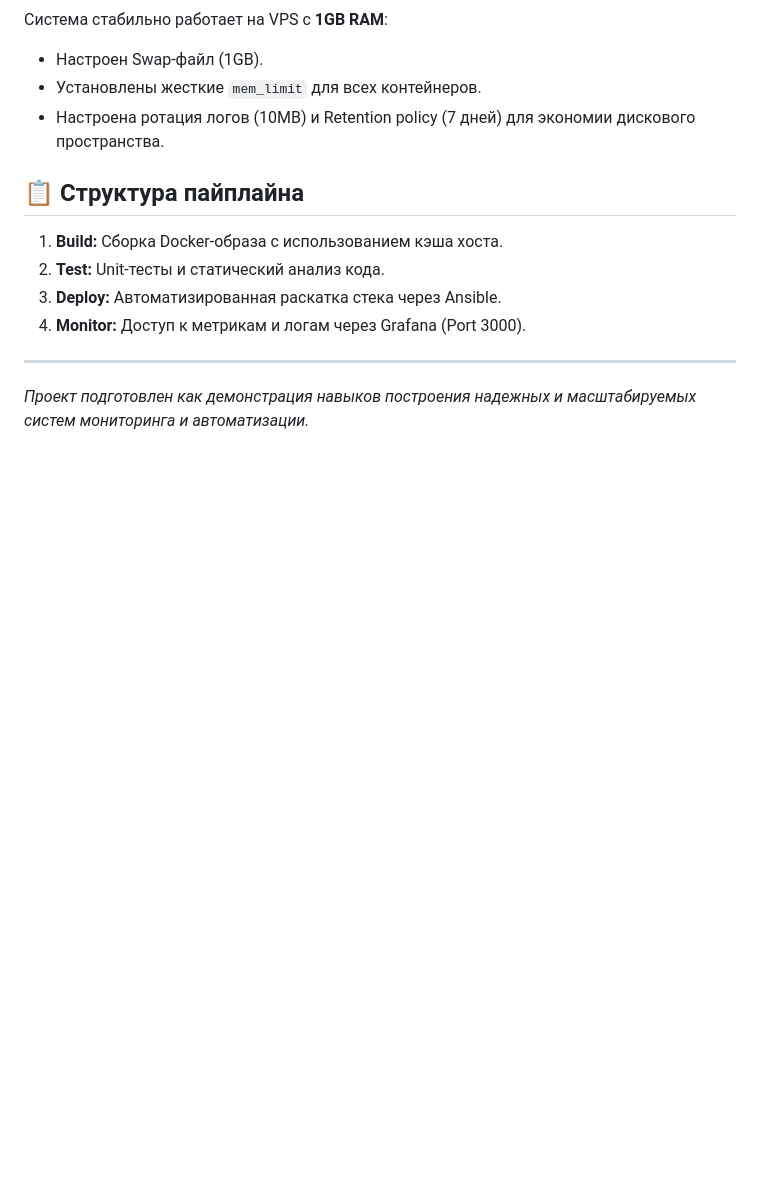
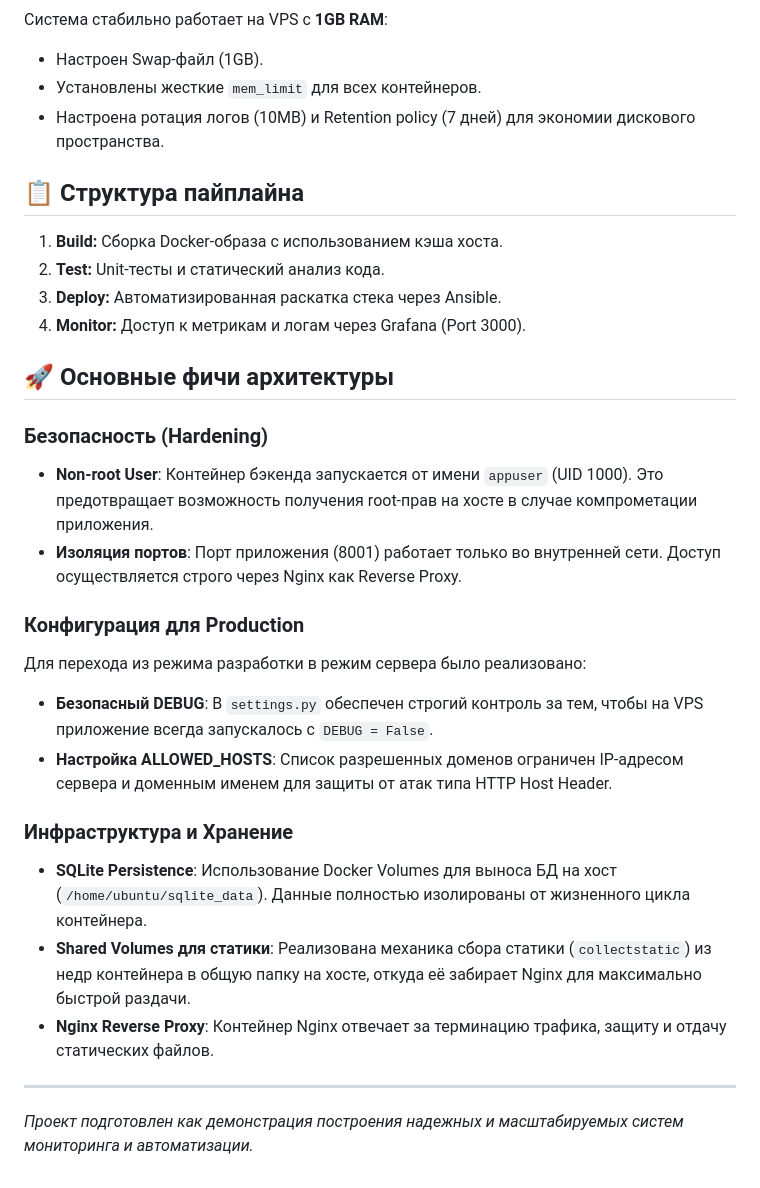
Before and after one commit to buddy1249/final-tech-testing, a Markdown page: README.md, the part around the change. Rendered like a GitHub page; blank space fills up the shorter version.

```diff
--- a/README.md
+++ b/README.md
@@ -44,5 +44,22 @@
 3.  **Deploy:** Автоматизированная раскатка стека через Ansible.
 4.  **Monitor:** Доступ к метрикам и логам через Grafana (Port 3000).
 
+## 🚀 Основные фичи архитектуры
+
+### Безопасность (Hardening)
+*   **Non-root User**: Контейнер бэкенда запускается от имени `appuser` (UID 1000). Это предотвращает возможность получения root-прав на хосте в случае компрометации приложения.
+*   **Изоляция портов**: Порт приложения (8001) работает только во внутренней сети. Доступ осуществляется строго через Nginx как Reverse Proxy.
+
+### Конфигурация для Production
+Для перехода из режима разработки в режим сервера было реализовано:
+*   **Безопасный DEBUG**: В `settings.py` обеспечен строгий контроль за тем, чтобы на VPS приложение всегда запускалось с `DEBUG = False`.
+*   **Настройка ALLOWED_HOSTS**: Список разрешенных доменов ограничен IP-адресом сервера и доменным именем для защиты от атак типа HTTP Host Header.
+
+
+### Инфраструктура и Хранение
+*   **SQLite Persistence**: Использование Docker Volumes для выноса БД на хост (`/home/ubuntu/sqlite_data`). Данные полностью изолированы от жизненного цикла контейнера.
+*   **Shared Volumes для статики**: Реализована механика сбора статики (`collectstatic`) из недр контейнера в общую папку на хосте, откуда её забирает Nginx для максимально быстрой раздачи.
+*   **Nginx Reverse Proxy**: Контейнер Nginx отвечает за терминацию трафика, защиту и отдачу статических файлов.
+
 ---
-*Проект подготовлен как демонстрация навыков построения надежных и масштабируемых систем мониторинга и автоматизации.*
+*Проект подготовлен как демонстрация построения надежных и масштабируемых систем мониторинга и автоматизации.*
```
